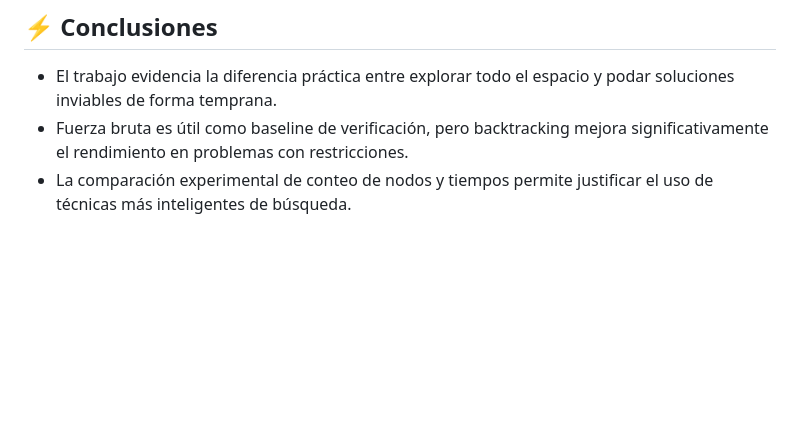
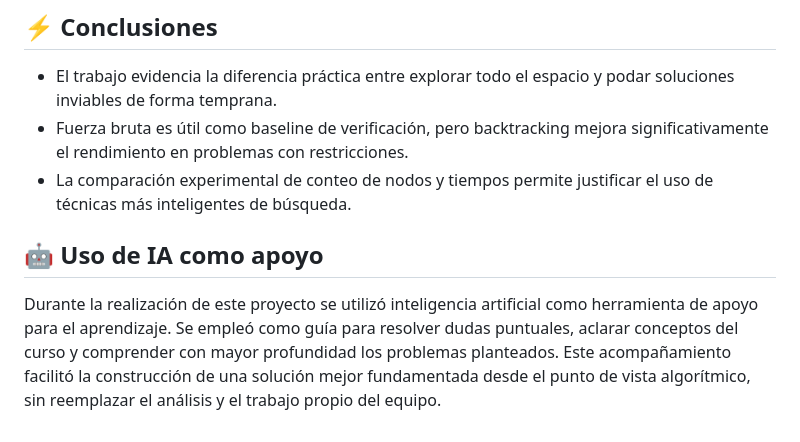
Before and after one commit to Salazar1022/Primer_Trabajo_Practico_AyDA, a Markdown page: README.md, the part around the change. Rendered like a GitHub page; blank space fills up the shorter version.

Commit message:
README Actualizado

```diff
--- a/README.md
+++ b/README.md
@@ -189,3 +189,7 @@ g++ -std=gnu++17 -O2 -o coloracion main_ejercicio2.cpp
 - El trabajo evidencia la diferencia práctica entre explorar todo el espacio y podar soluciones inviables de forma temprana.
 - Fuerza bruta es útil como baseline de verificación, pero backtracking mejora significativamente el rendimiento en problemas con restricciones.
 - La comparación experimental de conteo de nodos y tiempos permite justificar el uso de técnicas más inteligentes de búsqueda.
+
+## 🤖 Uso de IA como apoyo
+
+Durante la realización de este proyecto se utilizó inteligencia artificial como herramienta de apoyo para el aprendizaje. Se empleó como guía para resolver dudas puntuales, aclarar conceptos del curso y comprender con mayor profundidad los problemas planteados. Este acompañamiento facilitó la construcción de una solución mejor fundamentada desde el punto de vista algorítmico, sin reemplazar el análisis y el trabajo propio del equipo.
```
